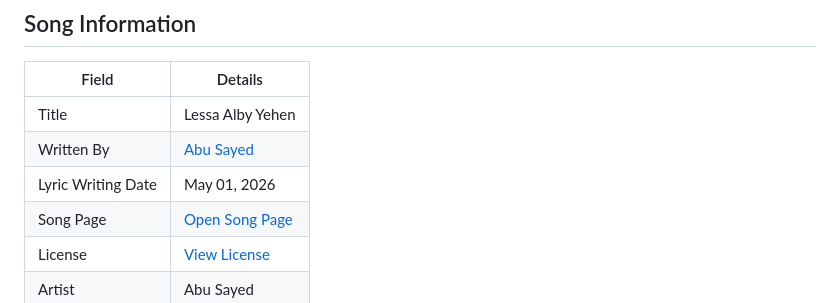
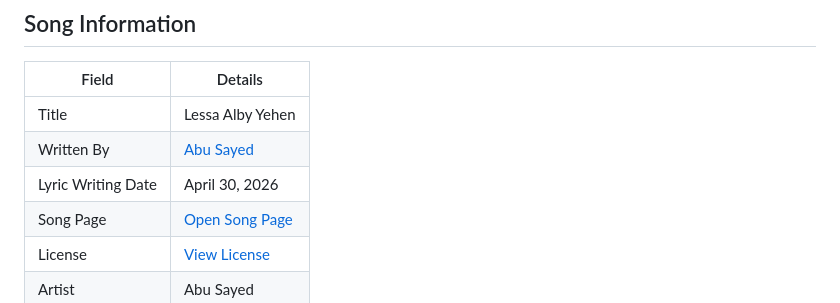
Before and after one commit to ImAbuSayed/lessa-alby-yehen, a Markdown page: README.md, the part around the change. Rendered like a GitHub page.

Commit message:
docs: update public README

```diff
--- a/README.md
+++ b/README.md
@@ -10,7 +10,7 @@
 |-------|---------|
 | Title | Lessa Alby Yehen |
 | Written By | [Abu Sayed](https://abusayed.com.bd/) |
-| Lyric Writing Date | May 01, 2026 |
+| Lyric Writing Date | April 30, 2026 |
 | Song Page | [Open Song Page](https://imabusayed.github.io/lessa-alby-yehen/) |
 | License | [View License](./LICENSE.md) |
 | Artist | Abu Sayed |
```
